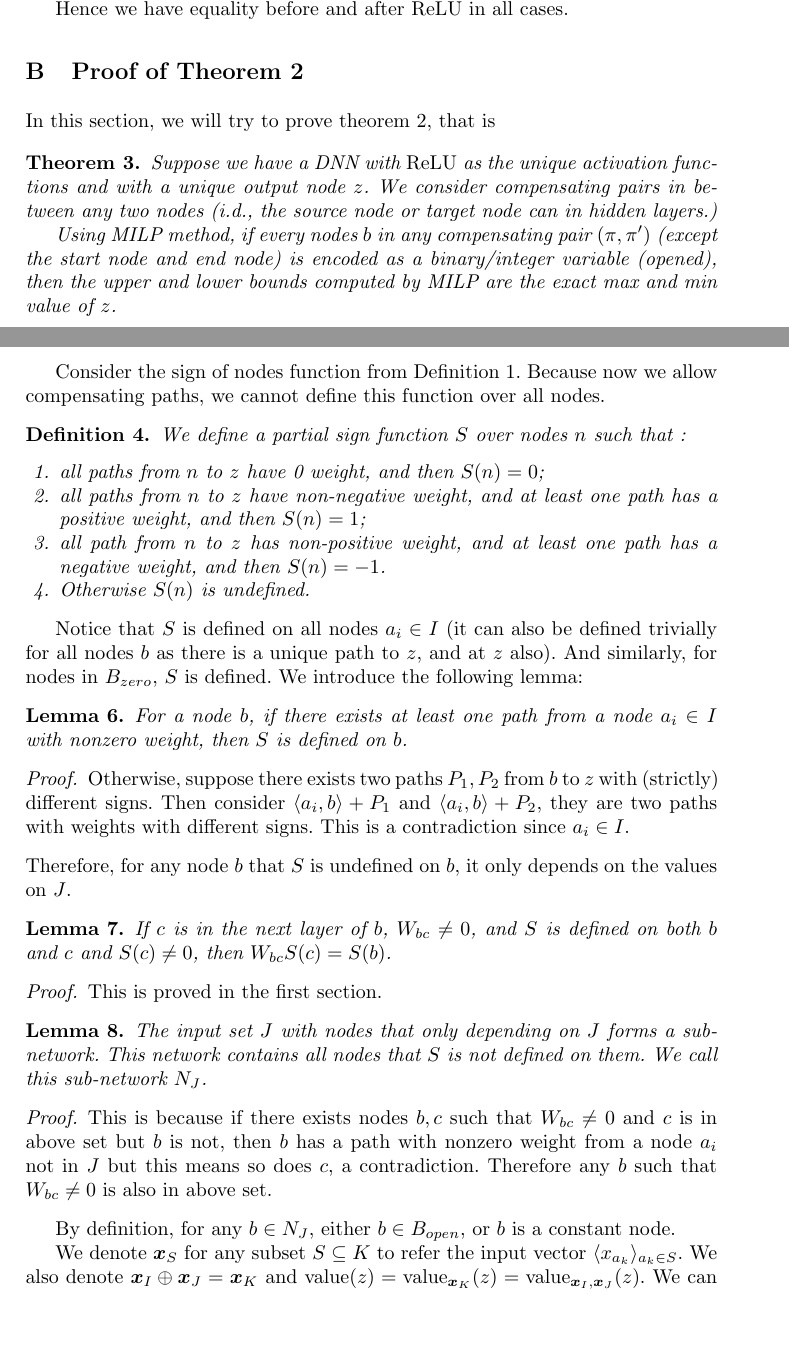
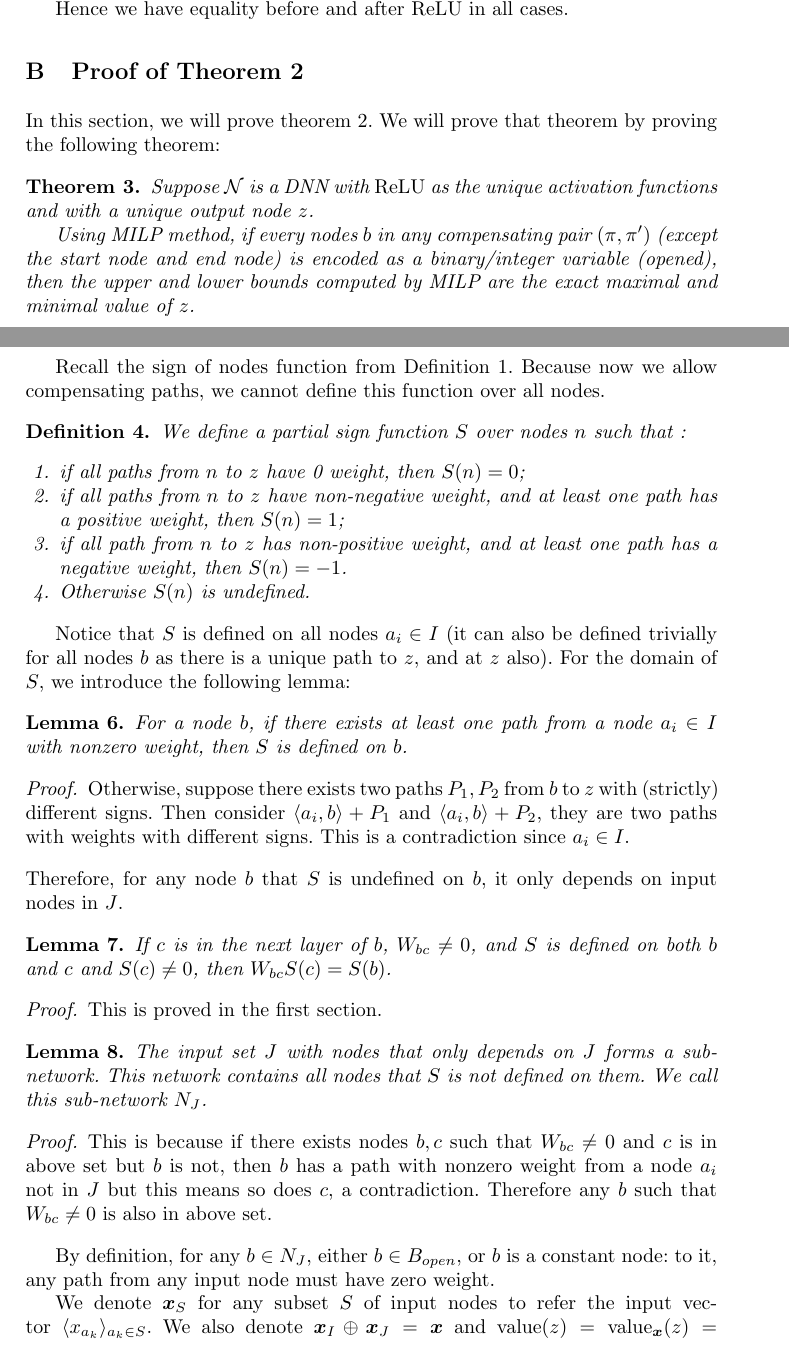
Before and after one commit to blaisegenest/vericompensate, a LaTeX thesis (Paper/Paper_noProof.tex, which reads Paper/proofs.tex): two parts of pages 24 and 26 of 29, joined at a grey line, cut so that both start at the same text, the shorter picture padded with empty space. Compiled offline with pdfLaTeX.

Commit message:
update proof

```diff
--- a/Paper/proofs.tex
+++ b/Paper/proofs.tex
@@ -386,16 +387,16 @@
 
 				\section{Proof of Theorem \ref{th2}}
 
-				In this section, we will try to prove theorem 2, that is
+				In this section, we will prove theorem \ref{th2}. We will prove that theorem by proving the following theorem:
 
 				\begin{theorem}
-					\label{no_diamond_3}
 
-					Suppose we have a DNN with $\ReLU$ as the unique activation functions and with a unique output node $z$. We consider compensating pairs in between any two nodes (i.d., the source node or target node can in hidden layers.)
+
+					Suppose $\mathcal{N}$ is a DNN with $\ReLU$ as the unique activation functions and with a unique output node $z$.
 
 					Using MILP method, if every nodes $b$ in any compensating pair
 					$(\pi,\pi')$ (except the start node and end node) is encoded as a binary/integer variable (opened), then the upper and lower
-					bounds computed by MILP are the exact max and min value of $z$.
+					bounds computed by MILP are the exact maximal and minimal value of $z$.
 				\end{theorem}
 
 
@@ -457,7 +460,7 @@
 
 
 
-				Consider the sign of nodes function from Definition \ref{sign_of_nodes}. Because now we allow compensating paths, we cannot define this function over all nodes.
+				Recall the sign of nodes function from Definition \ref{sign_of_nodes}. Because now we allow compensating paths, we cannot define this function over all nodes.
 
 
 
@@ -465,14 +468,14 @@
 				\begin{definition}\label{sign_of_nodes_in_I_2}
 					We define a partial sign function $S$ over nodes $n$ such that :
 					\begin{enumerate}
-						\item all paths from $n$ to $z$ have 0 weight, and then $S(n)=0$;
-						\item all paths from $n$ to $z$ have non-negative weight, and at least one path has a positive weight, and then $S(n)=1$;
-						\item all path from $n$ to $z$ has non-positive weight, and at least one path has a negative weight, and then $S(n)=-1$.
+						\item if all paths from $n$ to $z$ have 0 weight, then $S(n)=0$;
+						\item if all paths from $n$ to $z$ have non-negative weight, and at least one path has a positive weight, then $S(n)=1$;
+						\item if all path from $n$ to $z$ has non-positive weight, and at least one path has a negative weight, then $S(n)=-1$.
 						\item Otherwise $S(n)$ is undefined.
 					\end{enumerate}
 				\end{definition}
 
-				Notice that $S$ is defined on all nodes $a_i \in I$ (it can also be defined trivially for all nodes $b$ as there is a unique path to $z$, and at $z$ also). And similarly, for nodes in  $B_{zero}$, $S$ is defined. We introduce the following lemma:
+				Notice that $S$ is defined on all nodes $a_i \in I$ (it can also be defined trivially for all nodes $b$ as there is a unique path to $z$, and at $z$ also). For the domain of $S$, we introduce the following lemma:
 
 				\begin{lemma}\label{lem:sign}
 					For a node $b$, if there exists at least one path from a node $a_i\in I$ with nonzero weight, then  $S$ is defined on $b$.
@@ -481,7 +484,7 @@
 				\begin{proof}
 					Otherwise, suppose there exists two paths $P_1,P_2$ from $b$ to $z$ with (strictly) different signs. Then consider $\langle a_i,b\rangle+P_1$ and $\langle a_i,b\rangle+P_2$, they are two paths with weights with different signs. This is a contradiction since $a_i\in I$.
 				\end{proof}
-				Therefore, for any node $b$  that $S$ is undefined on $b$, it only depends on the values on $J$.
+				Therefore, for any node $b$  that $S$ is undefined on $b$, it only depends on input nodes in $J$.
 
 				\begin{lemma}
 					If $c$ is in the next layer of $b$, $W_{bc}\neq 0$, and $S$ is defined on both $b$ and $c$ and $S(c)\neq 0$, then $W_{bc}S(c)=S(b)$.
@@ -492,16 +495,16 @@
 				\end{proof}
 
 				\begin{lemma}\label{lem:subnetwork2}
-					The input set $J$ with nodes that only depending on $J$ forms a sub-network. This network contains all nodes that $S$ is not defined on them. We call this sub-network $N_J$.
+					The input set $J$ with nodes that only depends on $J$ forms a sub-network. This network contains all nodes that $S$ is not defined on them. We call this sub-network $N_J$.
 				\end{lemma}
 
 				\begin{proof}
 					This is because if there exists nodes $b,c$ such that $W_{bc}\neq 0$ and $c$ is in above set but $b$ is not, then $b$ has a path with nonzero weight from a node $a_i$ not in $J$ but this means so does $c$, a contradiction. Therefore any $b$ such that $W_{bc}\neq 0$ is also in above set.
 				\end{proof}
 
-				By definition, for any $b\in N_J$, either $b\in B_{open}$, or $b$ is a constant node.
+				By definition, for any $b\in N_J$, either $b\in B_{open}$, or $b$ is a constant node: to it, any path from any input node must have zero weight.
 
-				We denote $\boldsymbol{x}_S$ for any subset $S\subseteq K$ to refer the input vector $\langle x_{a_k}\rangle_{a_k\in S}$. We also denote $\boldsymbol{x}_I\oplus \boldsymbol{x}_J = \boldsymbol{x}_K$ and $\Val(z)=\Val_{\boldsymbol{x}_K}(z)=\Val_{\boldsymbol{x}_I,\boldsymbol{x}_J} (z)$. We can see that for a node $b$ that $S$ is not defined on it, if $\boldsymbol{x}_J$ is fixed, then the value of $b$ becomes a constant.
+				We denote $\boldsymbol{x}_S$ for any subset $S$ of input nodes to refer the input vector $\langle x_{a_k}\rangle_{a_k\in S}$. We also denote $\boldsymbol{x}_I\oplus \boldsymbol{x}_J = \boldsymbol{x}$ and $\Val(z)=\Val_{\boldsymbol{x}}(z)=\Val_{\boldsymbol{x}_I,\boldsymbol{x}_J} (z)$. For a node $b$ that $S$ is not defined on it, since $b$ only depends on $J$, if $\boldsymbol{x}_J$ is fixed, then the value of $b$ will be fixed.
 
 				We define $\boldsymbol{x}_I^*$ to be the input vector such that for all $a_i \in I$, the value $x_{a_i}$ for $a_i$ gets its maximal value (if $S(a_i)=1$ or $0$) or $a_i$ gets its minimal value (if $S(a_i)=-1$). Similarly, we define $\boldsymbol{x}_I^\sharp$ to be the input vector such that for all $a_i \in I$, the value $x_{a_i}$ for $a_i$ gets its maximal value (if $S(a_i)=-1$ or $0$) or $a_i$ gets its minimal value (if $S(a_i)=1$).
 
```
Also changed, not shown: Paper/proofs.tex (27 more changed lines).
